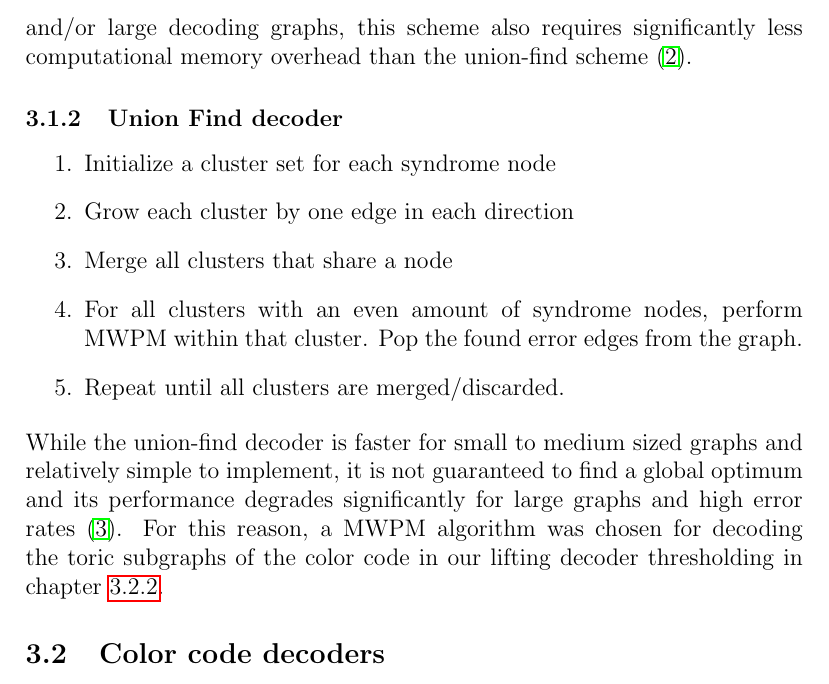
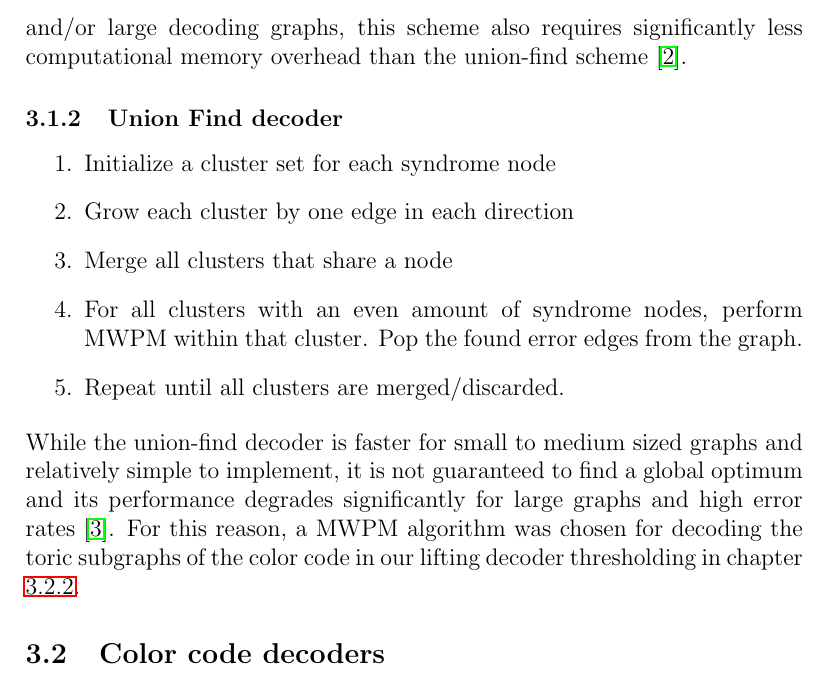
Before and after one commit to clerusch/coding, a LaTeX thesis (thesis.tex): part of page 17 of 24, cut so that both start at the same text. Compiled offline with pdfLaTeX.

Commit message:
this time with working citations by removing natbib

```diff
--- a/thesis.tex
+++ b/thesis.tex
@@ -3,7 +3,7 @@
 \usepackage{listings}
 \usepackage{color}
 \usepackage{hyperref}
-\usepackage{natbib}
+% \usepackage{natbib}
 \usepackage{graphicx}
 \usepackage{xparse}
 \usepackage{amsmath}
```
Also changed, not shown: thesis.pdf, 1 other file.
